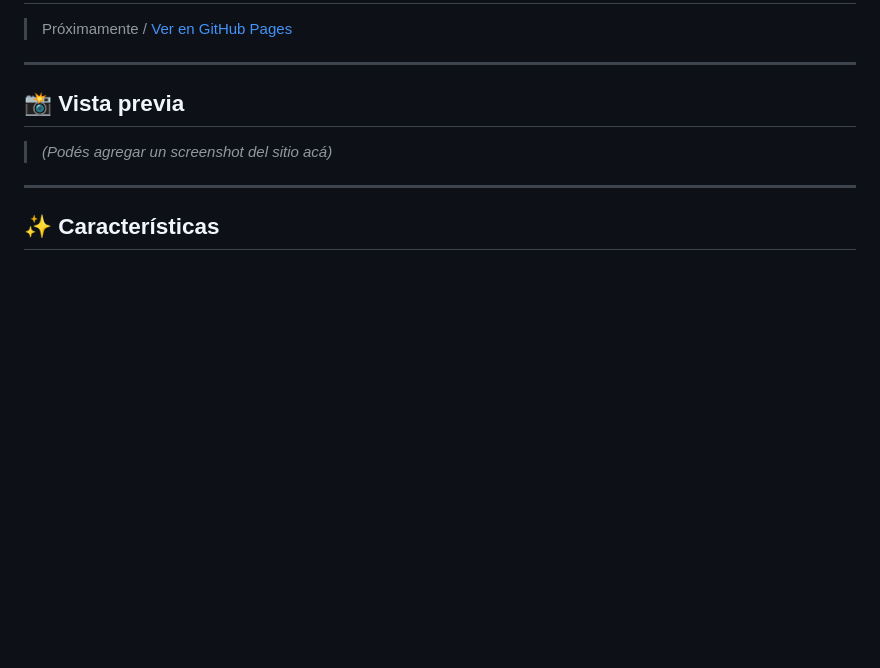
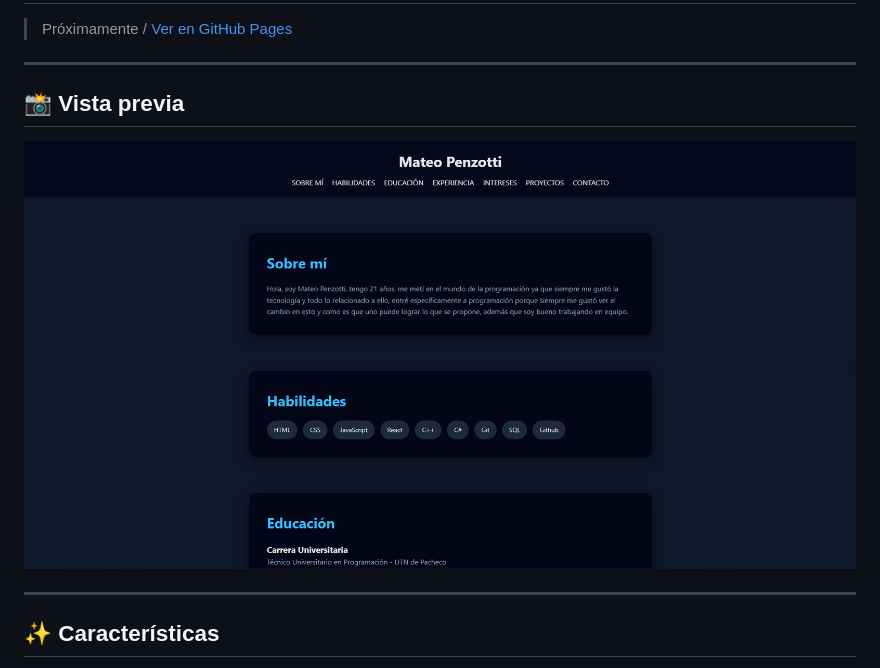
Before and after one commit to mate0444/PROYECTO-FINAL-PORTFOLIO, a Markdown page: Readme.md, the part around the change. Rendered like a GitHub page; pictures changed too: image.png (added); blank space fills up the shorter version.

Commit message:
agregado de imaen readme

```diff
--- a/Readme.md
+++ b/Readme.md
@@ -12,7 +12,7 @@ Sitio web personal de portfolio desarrollado con HTML, CSS y JavaScript puro. Pe
 
 ## 📸 Vista previa
 
-> _(Podés agregar un screenshot del sitio acá)_
+![alt text](image.png)
 
 ---
 
```
